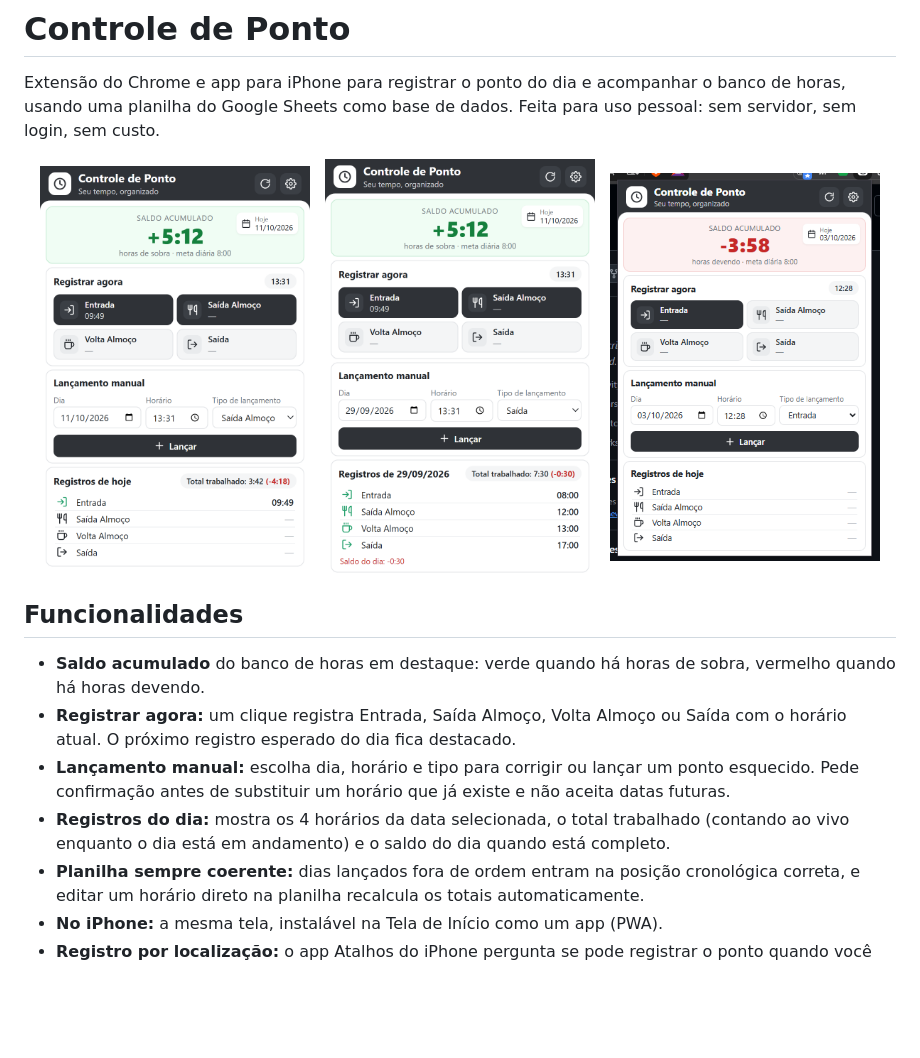
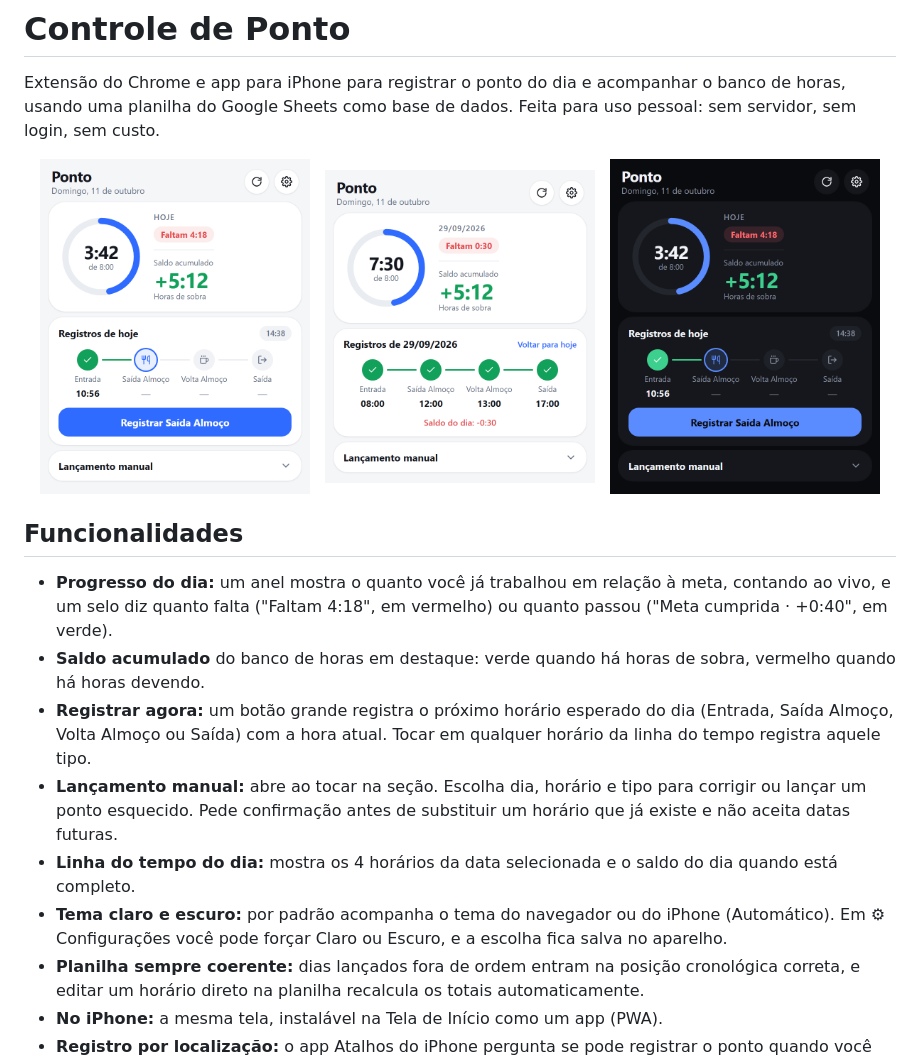
Before and after one commit to lucassrfreire/ControlePontoExtensao, a Markdown page: README.md, the part around the change. Drawn GitHub-style; pictures changed too: docs/prints/popup-chrome.png (deleted), docs/prints/popup-dia-completo.png, docs/prints/popup-saldo-positivo.png; blank space fills up the shorter version.

```diff
--- a/README.md
+++ b/README.md
@@ -7,15 +7,17 @@ Extensão do Chrome e app para iPhone para registrar o ponto do dia e acompanhar
   &nbsp;
   <img src="docs/prints/popup-dia-completo.png" width="270" alt="Popup mostrando um dia completo lançado manualmente" />
   &nbsp;
-  <img src="docs/prints/popup-chrome.png" width="270" alt="Popup aberto na barra do Chrome com saldo negativo" />
+  <img src="docs/prints/popup-tema-escuro.png" width="270" alt="Popup no tema escuro" />
 </p>
 
 ## Funcionalidades
 
+- **Progresso do dia:** um anel mostra o quanto você já trabalhou em relação à meta, contando ao vivo, e um selo diz quanto falta ("Faltam 4:18", em vermelho) ou quanto passou ("Meta cumprida · +0:40", em verde).
 - **Saldo acumulado** do banco de horas em destaque: verde quando há horas de sobra, vermelho quando há horas devendo.
-- **Registrar agora:** um clique registra Entrada, Saída Almoço, Volta Almoço ou Saída com o horário atual. O próximo registro esperado do dia fica destacado.
-- **Lançamento manual:** escolha dia, horário e tipo para corrigir ou lançar um ponto esquecido. Pede confirmação antes de substituir um horário que já existe e não aceita datas futuras.
-- **Registros do dia:** mostra os 4 horários da data selecionada, o total trabalhado (contando ao vivo enquanto o dia está em andamento) e o saldo do dia quando está completo.
+- **Registrar agora:** um botão grande registra o próximo horário esperado do dia (Entrada, Saída Almoço, Volta Almoço ou Saída) com a hora atual. Tocar em qualquer horário da linha do tempo registra aquele tipo.
+- **Lançamento manual:** abre ao tocar na seção. Escolha dia, horário e tipo para corrigir ou lançar um ponto esquecido. Pede confirmação antes de substituir um horário que já existe e não aceita datas futuras.
+- **Linha do tempo do dia:** mostra os 4 horários da data selecionada e o saldo do dia quando está completo.
+- **Tema claro e escuro:** por padrão acompanha o tema do navegador ou do iPhone (Automático). Em ⚙ Configurações você pode forçar Claro ou Escuro, e a escolha fica salva no aparelho.
 - **Planilha sempre coerente:** dias lançados fora de ordem entram na posição cronológica correta, e editar um horário direto na planilha recalcula os totais automaticamente.
 - **No iPhone:** a mesma tela, instalável na Tela de Início como um app (PWA).
 - **Registro por localização:** o app Atalhos do iPhone pergunta se pode registrar o ponto quando você chega ou sai da empresa.
```
Also changed, not shown: docs/prints/celular-iphone.png, docs/prints/popup-configuracao.png, 6 other files.
